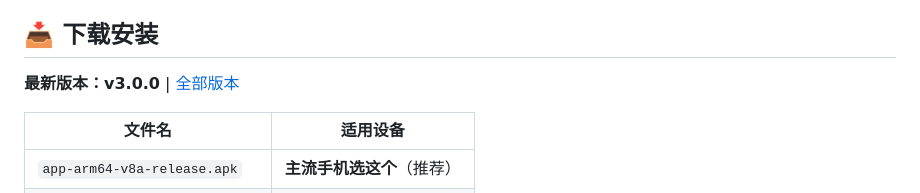
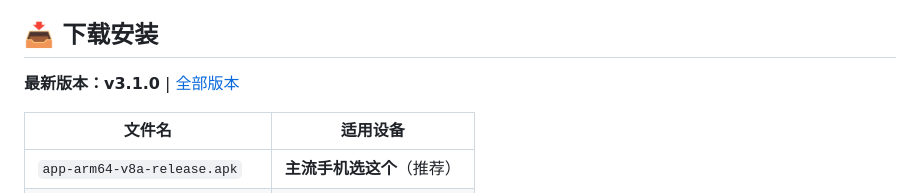
Before and after one commit to MrLing1202/writefont, a Markdown page: README.md, the part around the change. GitHub-like rendering.

```diff
--- a/README.md
+++ b/README.md
@@ -4,7 +4,7 @@
 
 ## 📥 下载安装
 
-**最新版本：v3.0.0** | [全部版本](https://github.com/MrLing1202/writefont/releases)
+**最新版本：v3.1.0** | [全部版本](https://github.com/MrLing1202/writefont/releases)
 
 | 文件名 | 适用设备 |
 |--------|----------|
```
Also changed, not shown: CHANGELOG.md (+9 -0 lines).
